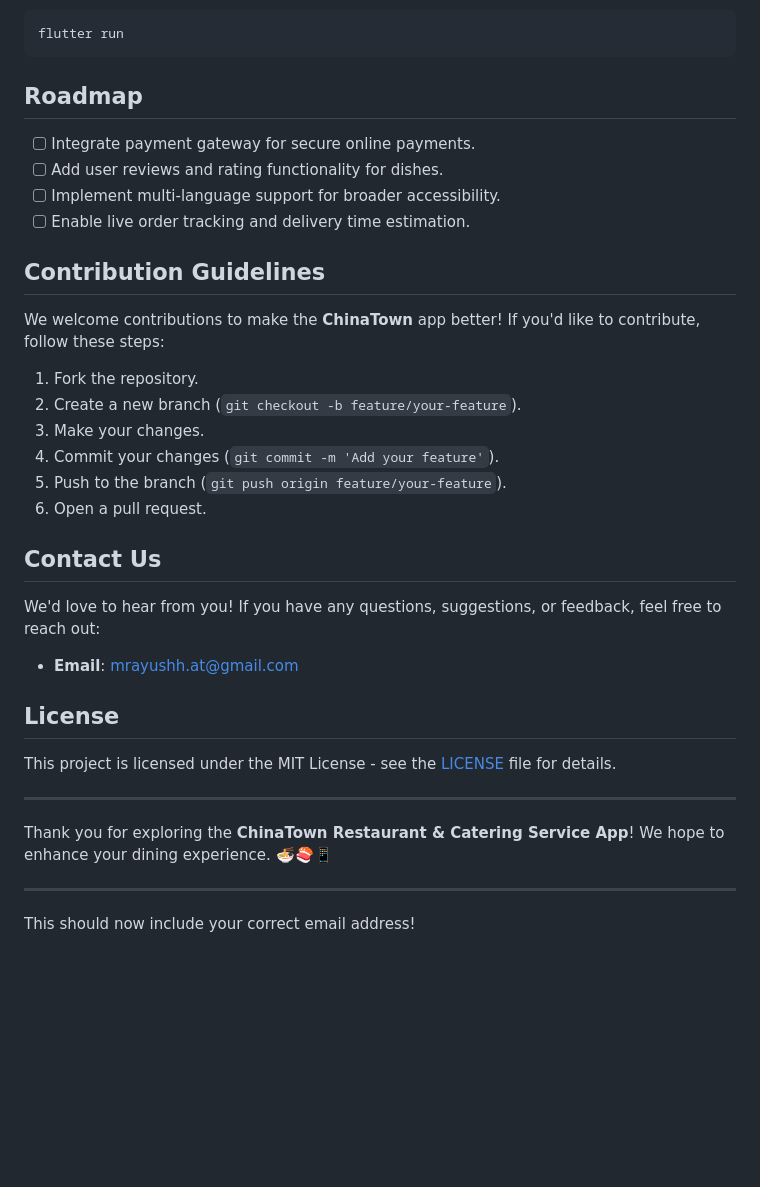
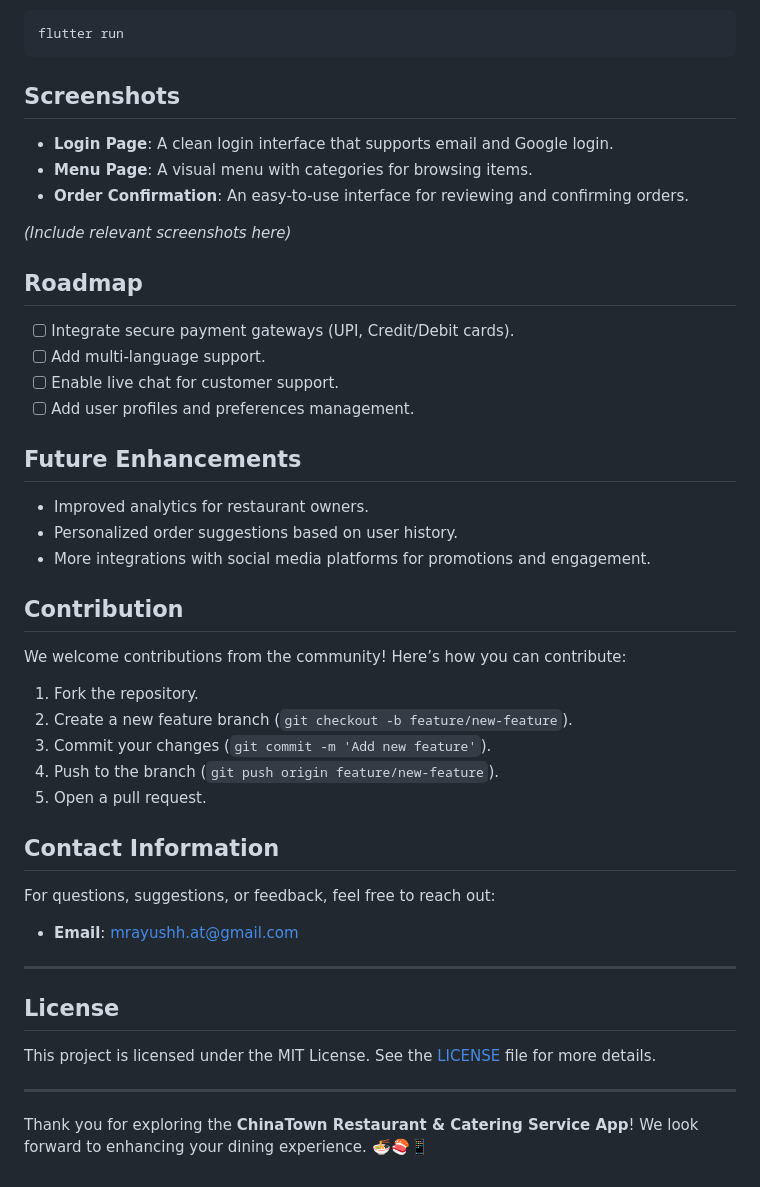
Before and after one commit to Mr-Ayushh/ChinaTown, a Markdown page: README.md, the part around one of its changes. Rendered like a GitHub page; blank space fills up the shorter version.

````diff
--- a/README.md
+++ b/README.md
@@ -63,38 +68,49 @@ Use the following command to run the app on an emulator or a connected device:
 flutter run
 ```
 
+## Screenshots
+
+- **Login Page**: A clean login interface that supports email and Google login.
+- **Menu Page**: A visual menu with categories for browsing items.
+- **Order Confirmation**: An easy-to-use interface for reviewing and confirming orders.
+
+*(Include relevant screenshots here)*
+
 ## Roadmap
 
-- [ ] Integrate payment gateway for secure online payments.
-- [ ] Add user reviews and rating functionality for dishes.
-- [ ] Implement multi-language support for broader accessibility.
-- [ ] Enable live order tracking and delivery time estimation.
+- [ ] Integrate secure payment gateways (UPI, Credit/Debit cards).
+- [ ] Add multi-language support.
+- [ ] Enable live chat for customer support.
+- [ ] Add user profiles and preferences management.
 
-## Contribution Guidelines
+## Future Enhancements
 
-We welcome contributions to make the **ChinaTown** app better! If you'd like to contribute, follow these steps:
+- Improved analytics for restaurant owners.
+- Personalized order suggestions based on user history.
+- More integrations with social media platforms for promotions and engagement.
+
+## Contribution
+
+We welcome contributions from the community! Here’s how you can contribute:
 
 1. Fork the repository.
-2. Create a new branch (`git checkout -b feature/your-feature`).
-3. Make your changes.
-4. Commit your changes (`git commit -m 'Add your feature'`).
-5. Push to the branch (`git push origin feature/your-feature`).
-6. Open a pull request.
+2. Create a new feature branch (`git checkout -b feature/new-feature`).
+3. Commit your changes (`git commit -m 'Add new feature'`).
+4. Push to the branch (`git push origin feature/new-feature`).
+5. Open a pull request.
 
-## Contact Us
+## Contact Information
 
-We'd love to hear from you! If you have any questions, suggestions, or feedback, feel free to reach out:
+For questions, suggestions, or feedback, feel free to reach out:
 
 - **Email**: [mrayushh.at@gmail.com](mailto:mrayushh.at@gmail.com)
 
+---
+
 ## License
 
-This project is licensed under the MIT License - see the [LICENSE](LICENSE) file for details.
+This project is licensed under the MIT License. See the [LICENSE](LICENSE) file for more details.
 
 ---
 
-Thank you for exploring the **ChinaTown Restaurant & Catering Service App**! We hope to enhance your dining experience. 🍜🍣📱
-
----
-
-This should now include your correct email address!
+Thank you for exploring the **ChinaTown Restaurant & Catering Service App**! We look forward to enhancing your dining experience. 🍜🍣📱
````
Also changed, not shown: other parts of README.md (+20 -15 lines).
